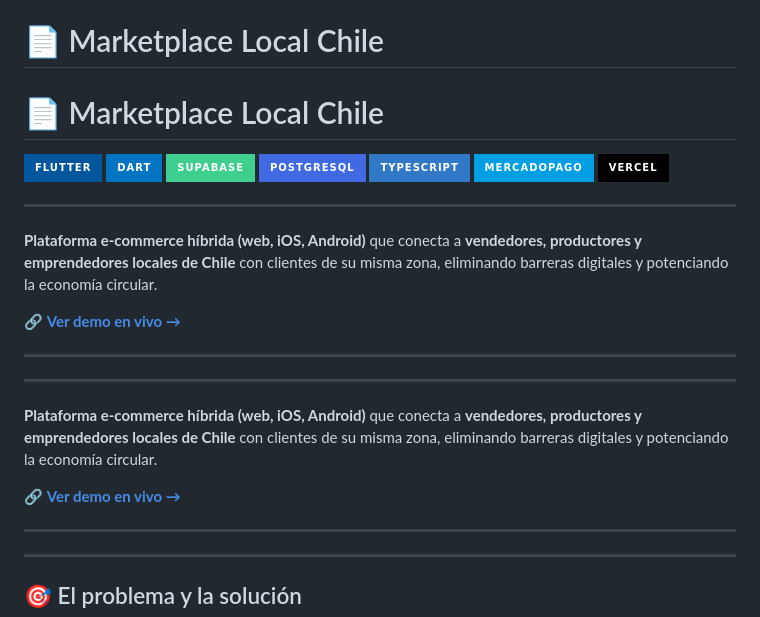
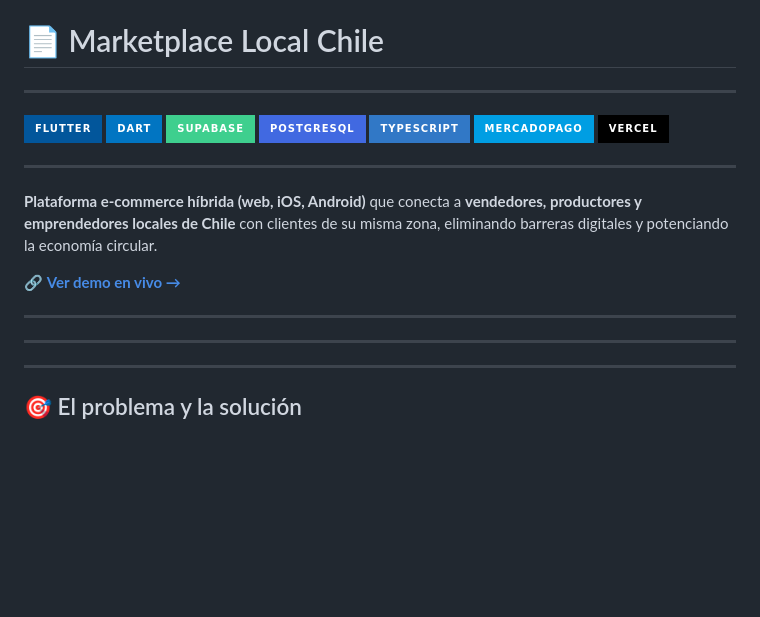
Before and after one commit to NicolasBruna24/marketplace-productos-locales, a Markdown page: README.md, the part around the change. GitHub-like rendering; badges without logos; blank space fills up the shorter version.

Commit message:
Refactor README to eliminate redundancy
Removed duplicate title and some content from README.

```diff
--- a/README.md
+++ b/README.md
@@ -1,6 +1,5 @@
 # 📄 Marketplace Local Chile
-
-# 📄 Marketplace Local Chile
+---
 
 ![Flutter](https://img.shields.io/badge/Flutter-02569B?style=for-the-badge&logo=flutter&logoColor=white)
 ![Dart](https://img.shields.io/badge/Dart-0175C2?style=for-the-badge&logo=dart&logoColor=white)
@@ -17,12 +16,6 @@
 🔗 **[Ver demo en vivo →](https://marketplace-productos-locales.vercel.app/)**
 
 ---
----
-
-**Plataforma e‑commerce híbrida (web, iOS, Android)** que conecta a **vendedores, productores y emprendedores locales de Chile** con clientes de su misma zona, eliminando barreras digitales y potenciando la economía circular.
-
-🔗 **[Ver demo en vivo →](https://marketplace-productos-locales.vercel.app/)**
-
 ---
 ---
 
```
